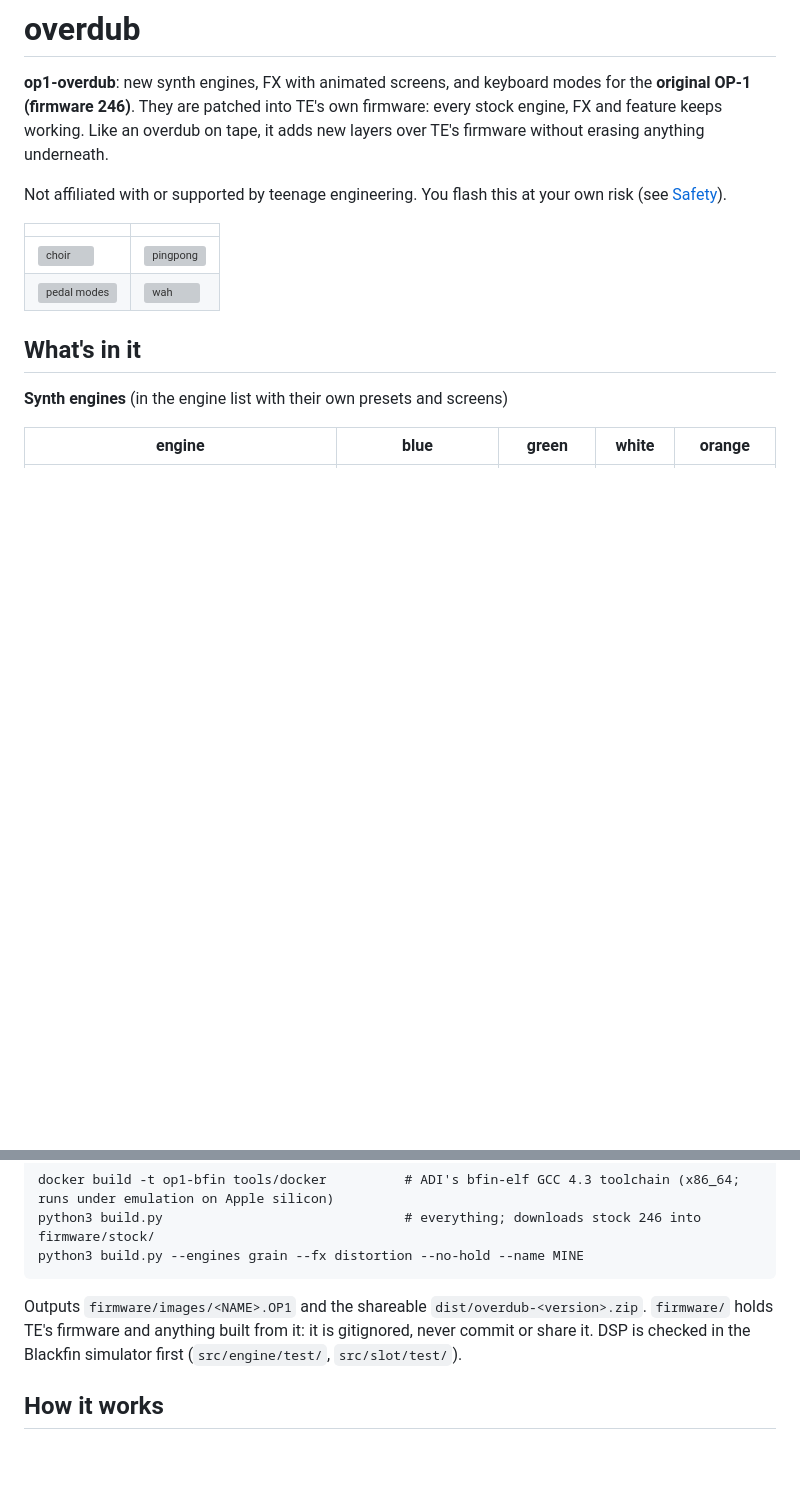
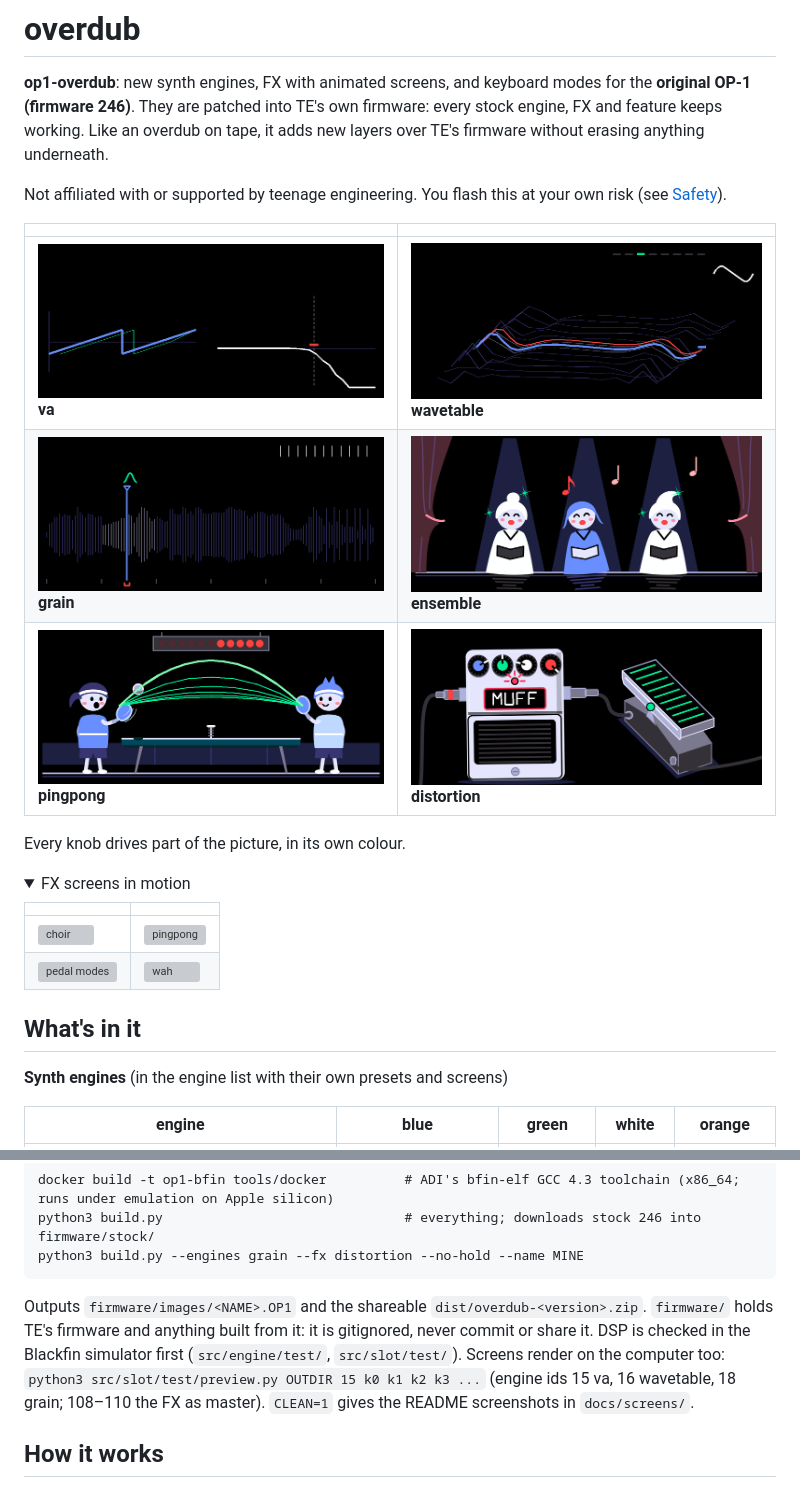
Before and after one commit to wsbuck/op1-overdub, a Markdown page: README.md, 2 parts joined by grey strips. Drawn GitHub-style; pictures changed too: docs/screens/distortion.png (added), docs/screens/ensemble.png (added), docs/screens/grain.png (added); folded sections open; blank space fills up the shorter version; grey boxes are pictures that could not be loaded.

Commit message:
Engine screens without titles; README screenshots of every screen

```diff
--- a/README.md
+++ b/README.md
@@ -8,5 +8,15 @@ Not affiliated with or supported by teenage engineering. You flash this at your
 
 | | |
 |---|---|
+| ![va](docs/screens/va.png) **va** | ![wavetable](docs/screens/wavetable.png) **wavetable** |
+| ![grain](docs/screens/grain.png) **grain** | ![ensemble](docs/screens/ensemble.png) **ensemble** |
+| ![pingpong](docs/screens/pingpong.png) **pingpong** | ![distortion](docs/screens/distortion.png) **distortion** |
+
+Every knob drives part of the picture, in its own colour.
+
+<details><summary>FX screens in motion</summary>
+
+| | |
+|---|---|
 | ![choir](design/fx/choir.gif) | ![pingpong](design/fx/pingpong.gif) |
 | ![pedal modes](design/fx/pedal_modes.gif) | ![wah](design/fx/pedal_wah.gif) |
@@ -66,6 +78,8 @@ python3 build.py --engines grain --fx distortion --no-hold --name MINE
 Outputs `firmware/images/<NAME>.OP1` and the shareable `dist/overdub-<version>.zip`.
 `firmware/` holds TE's firmware and anything built from it: it is gitignored, never commit or share it.
 DSP is checked in the Blackfin simulator first (`src/engine/test/`, `src/slot/test/`).
+Screens render on the computer too: `python3 src/slot/test/preview.py OUTDIR 15 k0 k1 k2 k3 ...` (engine ids 15 va,
+16 wavetable, 18 grain; 108–110 the FX as master). `CLEAN=1` gives the README screenshots in `docs/screens/`.
 
 ## How it works
 
```
Also changed, not shown: other parts of README.md (+2 -0 lines), notes/LOG.md (+6 -0 lines), 3 other files.
